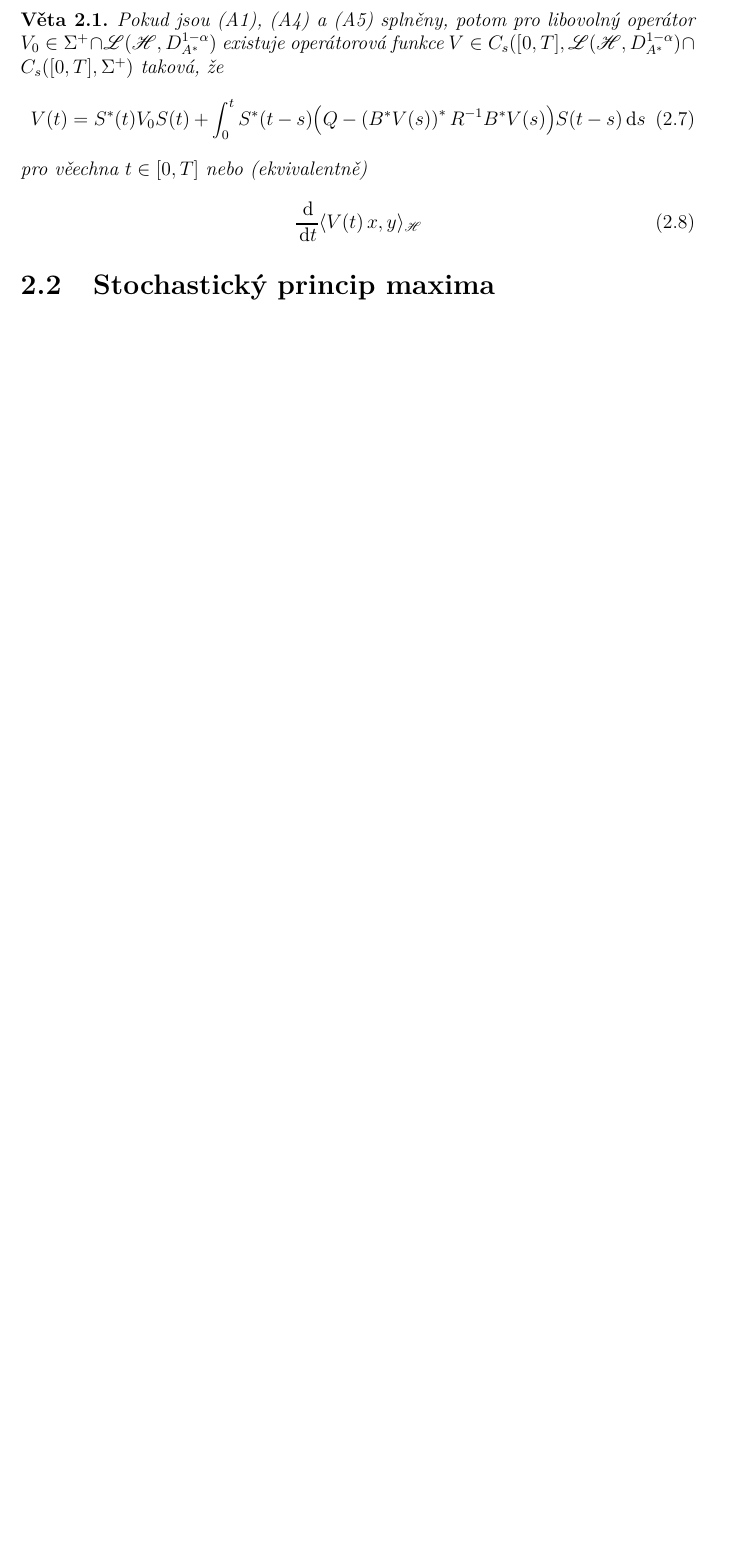
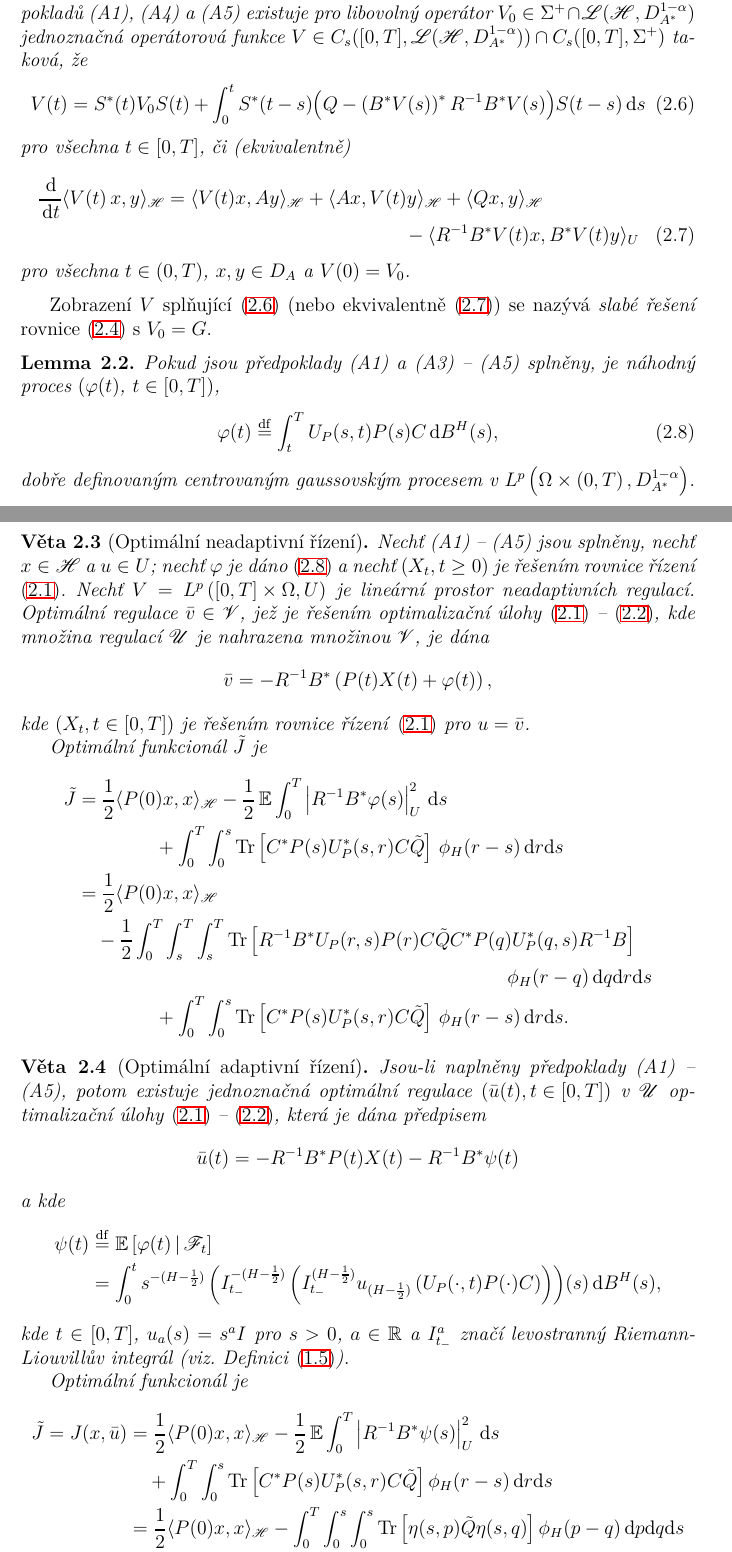
Before and after one commit to ryuich/Diploma, a LaTeX thesis (MgrPrace.tex, which reads Mgr_kap02.tex): part of page 10 of 11 before the commit and two parts of pages 10 and 11 of 12 after it, the two joined at a grey line, cut so that both start at the same text, the shorter picture padded with empty space. The pictures show the PDF file MgrPrace.pdf that the author committed with the source.

Commit message:
Změna v úvodu a přidání citátu

```diff
--- a/Mgr_kap02.tex
+++ b/Mgr_kap02.tex
@@ -90,9 +93,10 @@ Hodnotový funkcionál je definovaný jako
 \end{equation}
 pro $x\in\mathscr{H}$ a $u\in U$, kde $Q$, $R$ a $G$ jsou lineární
 operátory splňující podmínku (A4).
+\end{definice}
 
 Úlohou je minimalizovat hodnotový funkcionál $J(x,u)$, tedy
 \begin{equation}
-    \tilde{J}(x) := \inf_{u\in\mathscr{U}} J(x,u)
+    \tilde{J}(x) \eqdef \inf_{u\in\mathscr{U}} J(x,u),
     \label{def:costfunctionalinfimum}
 \end{equation}
@@ -111,7 +115,3 @@ dobře známý výsledek pro deterministický případ.
 
 Nechť $\Sigma^+ = \left\{ V\in\mathscr{L}(\mathscr{H}),V=V^*;V\geq0 \right\}$.
 
-\begin{veta}
-	Pokud jsou (A1), (A4) a (A5) splněny, potom pro libovolný operátor $V_0\in\Sigma^+\cap
-	\mathscr{L}(\mathscr{H}, D_{A^*}^{1-\alpha})$ existuje operátorová funkce
-	$V\in C_s([0,T],\mathscr{L}(\mathscr{H}, D_{A^*}^{1-\alpha})\cap C_s([0,T],\Sigma^+)$
@@ -118,15 +121,53 @@ Nechť $\Sigma^+ = \left\{ V\in\mathscr{L}(\mathscr{H}),V=V^*;V\geq0 \right\}$.
+	$V\in C_s([0,T],\mathscr{L}(\mathscr{H}, D_{A^*}^{1-\alpha}))\cap C_s([0,T],\Sigma^+)$
 	taková, že
 	\begin{equation}
 		V(t) = S^*(t) V_0 S(t) + \int_0^t S^*(t-s)\big(Q-\left( B^*V(s) \right)^* R^{-1}B^*V(s)
 		\big) S(t-s) \dd s
-		\label{}
+		\label{V}
 	\end{equation}
-	pro věechna $t\in[0,T]$ nebo (ekvivalentně)
-	\begin{equation}
+	pro všechna $t\in[0,T]$, či (ekvivalentně)
+	\begin{multline}
 		\frac{\dd}{\dd t} \langle V(t)\,x,y\rangle_\mathscr{H} =
-		\label{}
-	\end{equation}
+                \langle V(t)x, Ay\rangle_\mathscr{H} + \langle Ax, V(t)y\rangle_\mathscr{H} +
+                \langle Qx,y\rangle_\mathscr{H} \\
+                - \langle R^{-1}B^*V(t)x,B^*V(t)y\rangle_U
+		\label{V2}
+        \end{multline}
+        pro všechna $t\in\left( 0,T \right)$, $x,y\in D_A$ a $V(0)=V_0$.
 \end{veta}
 
+Zobrazení $V$ splňující \eqref{V} (nebo ekvivalentně \eqref{V2}) se nazývá
+{\em slabé řešení} rovnice \eqref{Riccati} s $V_0=G$.
 
-\section{Stochastický princip maxima}
+\begin{lemma}
+    Pokud jsou předpoklady (A1) a (A3) -- (A5) splněny, je náhodný proces
+    $(\varphi(t)$, $t\in[0,T])$,
+    \begin{equation}
+        \varphi(t) \eqdef \int_t^T U_P(s,t)P(s)C\dd B^H(s),
+        \label{phi}
+    \end{equation}
+    dobře definovaným centrovaným gaussovským procesem v $L^p\left( \Omega\times
+    \left( 0,T \right), D_{A^*}^{1-\alpha} \right)$.
+    \label{}
+\end{lemma}
+
+\begin{veta}[(Optimální neadaptivní řízení)]
+    Nechť (A1) -- (A5) jsou splněny, nechť $x\in\mathscr{H}$ a $u\in U$; nechť
+    $\varphi$ je dáno \eqref{phi} a nechť $(X_t, t\geq 0)$ je řešením rovnice řízení
+    \eqref{eq:stateeq}. Nechť $V = L^p \left( [0,T]\times\Omega, U \right)$ je lineární prostor
+    neadaptivních regulací. Optimální regulace $\bar{v}\in\mathscr{V}$, jež je
+    řešením optimalizační úlohy \eqref{eq:stateeq} --
+    \eqref{def:costfunctional}, kde množina regulací $\mathscr{U}$ je nahrazena
+    množinou $\mathscr{V}$, je dána
+    \begin{equation*}
+        \bar{v} = -R^{-1} B^* \left( P(t)X(t) + \varphi(t) \right),
+        \label{}
+    \end{equation*}
+    kde $(X_t, t\in[0,T])$ je řešením rovnice řízení \eqref{eq:stateeq} pro
+    $u=\bar{v}$.
+
+    Optimální funkcionál $\tilde{J}$ je
+    \begin{equation*}\label{}
+    \begin{split}
+        \tilde{J} &= \frac{1}{2} \langle P(0)x,x\rangle_\mathscr{H} -
+        \frac{1}{2}\Eb\int_0^T\left| R^{-1}B^*\varphi(s) \right|_U^2\dd s \\
@@ -132,0 +183,12 @@ Nechť $\Sigma^+ = \left\{ V\in\mathscr{L}(\mathscr{H}),V=V^*;V\geq0 \right\}$.
+    \end{split}
+\end{equation*}
+\end{veta}
+
+\begin{veta}[(Optimální adaptivní řízení)]
+    Jsou-li naplněny předpoklady (A1) -- (A5), potom existuje jednoznačná
+    optimální regulace $\left( \bar{u}(t),t\in\left[ 0,T \right] \right)$ v
+    $\mathscr{U}$ optimalizační úlohy \eqref{eq:stateeq} -- \eqref{def:costfunctional}, která je dána
+    předpisem
+    \begin{equation*}
+        \bar{u}(t) = -R^{-1} B^* P(t) X(t) - R^{-1} B^* \psi(t)
+        \label{optimalcontrol}
@@ -132,0 +202,12 @@ Nechť $\Sigma^+ = \left\{ V\in\mathscr{L}(\mathscr{H}),V=V^*;V\geq0 \right\}$.
+        (\cdot,t) P(\cdot) C \right) \right) \right)\! (s) \dd B^H(s),
+    \end{split}
+    \end{equation*}
+    kde $t\in \left[ 0,T \right]$, $u_a(s)=s^a I$ pro $s>0$, $a\in\R$ a
+    $I_{t_-}^a$ značí levostranný Riemann-Liouvillův integrál (viz. Definici
+    \eqref{def:fracint}).
+
+    Optimální funkcionál je
+    \begin{equation*}
+    \begin{split}
+        \tilde{J} = J(x,\bar{u}) &= \frac{1}{2} \langle P(0)x,x
+        \rangle_\mathscr{H} -\frac{1}{2}\Eb\int_0^T \left| R^{-1} B^*
```
Also changed, not shown: MgrPrace.tex (+2 -0 lines), Mgr_kap00.tex (+4 -1 lines), Mgr_kap01.tex (+7 -7 lines), MgrPrace.pdf, Mgr_kap02.tex (62 more changed lines).
